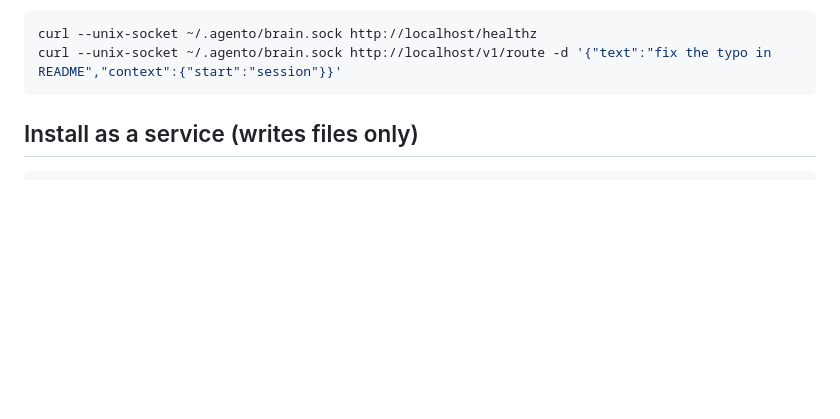
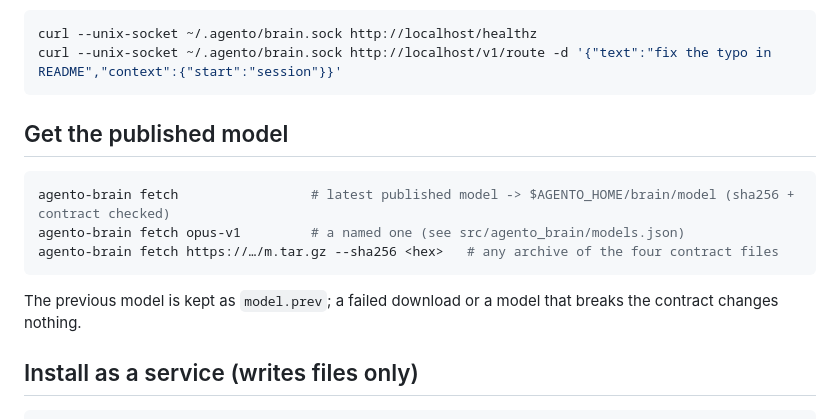
Before and after one commit to regksemx/agento, a Markdown page: brain/README.md, the part around the change. Drawn GitHub-style; blank space fills up the shorter version.

Commit message:
docs: document agento-brain fetch

````diff
--- a/brain/README.md
+++ b/brain/README.md
@@ -29,6 +29,16 @@ SIGTERM/SIGINT stop gracefully and remove socket + PID file. One ORT session gua
 curl --unix-socket ~/.agento/brain.sock http://localhost/healthz
 curl --unix-socket ~/.agento/brain.sock http://localhost/v1/route -d '{"text":"fix the typo in README","context":{"start":"session"}}'
 ```
+
+## Get the published model
+
+```sh
+agento-brain fetch                 # latest published model -> $AGENTO_HOME/brain/model (sha256 + contract checked)
+agento-brain fetch opus-v1         # a named one (see src/agento_brain/models.json)
+agento-brain fetch https://…/m.tar.gz --sha256 <hex>   # any archive of the four contract files
+```
+
+The previous model is kept as `model.prev`; a failed download or a model that breaks the contract changes nothing.
 
 ## Install as a service (writes files only)
 
````
